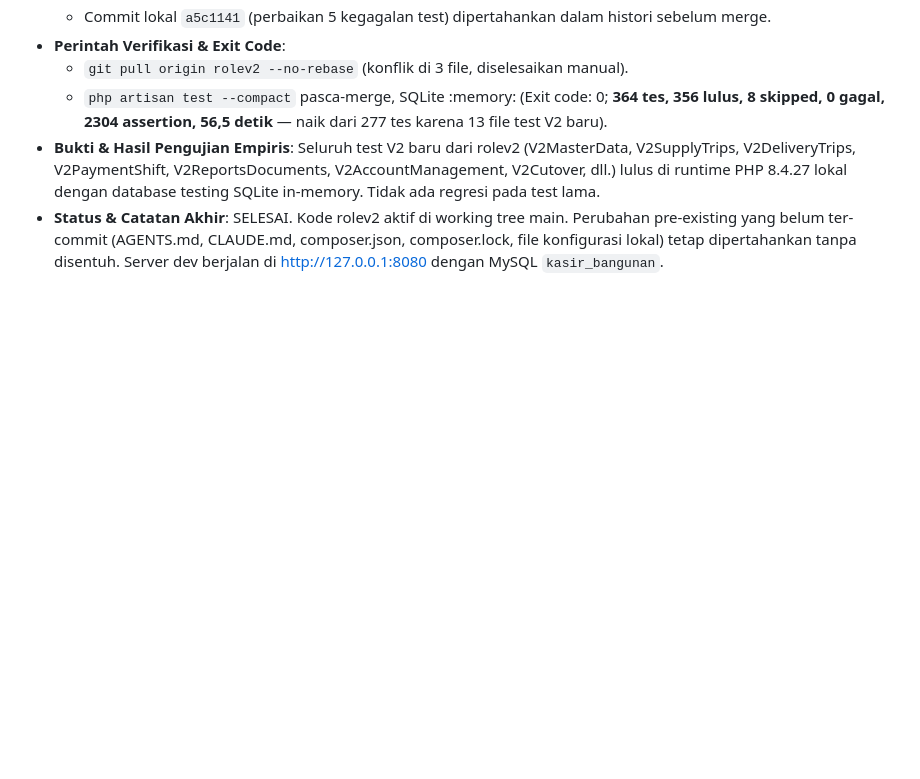
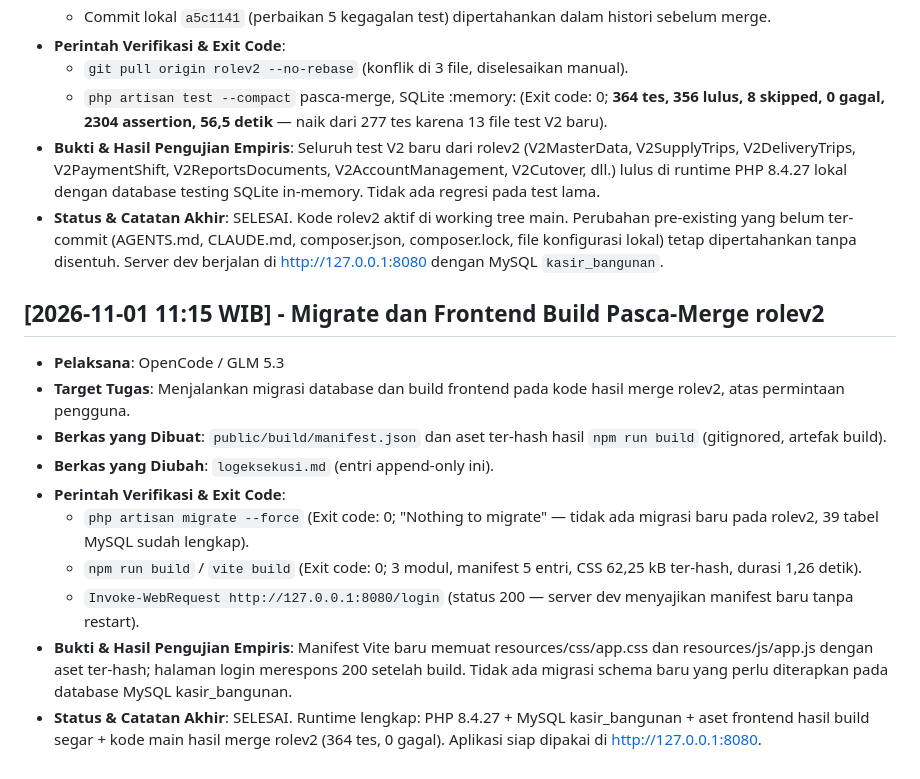
Before and after one commit to Bagas10k/kasir-bangunan, a Markdown page: logeksekusi.md, the part around the change. Rendered like a GitHub page; blank space fills up the shorter version.

Commit message:
log: migrate + vite build verification post-rolev2 merge

```diff
--- a/logeksekusi.md
+++ b/logeksekusi.md
@@ -469,3 +469,16 @@ Setiap agen yang menyelesaikan tugas pada repositori ini wajib menambahkan entri
   - `php artisan test --compact` pasca-merge, SQLite :memory: (Exit code: 0; **364 tes, 356 lulus, 8 skipped, 0 gagal, 2304 assertion, 56,5 detik** — naik dari 277 tes karena 13 file test V2 baru).
 - **Bukti & Hasil Pengujian Empiris**: Seluruh test V2 baru dari rolev2 (V2MasterData, V2SupplyTrips, V2DeliveryTrips, V2PaymentShift, V2ReportsDocuments, V2AccountManagement, V2Cutover, dll.) lulus di runtime PHP 8.4.27 lokal dengan database testing SQLite in-memory. Tidak ada regresi pada test lama.
 - **Status & Catatan Akhir**: SELESAI. Kode rolev2 aktif di working tree main. Perubahan pre-existing yang belum ter-commit (AGENTS.md, CLAUDE.md, composer.json, composer.lock, file konfigurasi lokal) tetap dipertahankan tanpa disentuh. Server dev berjalan di http://127.0.0.1:8080 dengan MySQL `kasir_bangunan`.
+
+
+## [2026-11-01 11:15 WIB] - Migrate dan Frontend Build Pasca-Merge rolev2
+- **Pelaksana**: OpenCode / GLM 5.3
+- **Target Tugas**: Menjalankan migrasi database dan build frontend pada kode hasil merge rolev2, atas permintaan pengguna.
+- **Berkas yang Dibuat**: `public/build/manifest.json` dan aset ter-hash hasil `npm run build` (gitignored, artefak build).
+- **Berkas yang Diubah**: `logeksekusi.md` (entri append-only ini).
+- **Perintah Verifikasi & Exit Code**:
+  - `php artisan migrate --force` (Exit code: 0; "Nothing to migrate" — tidak ada migrasi baru pada rolev2, 39 tabel MySQL sudah lengkap).
+  - `npm run build` / `vite build` (Exit code: 0; 3 modul, manifest 5 entri, CSS 62,25 kB ter-hash, durasi 1,26 detik).
+  - `Invoke-WebRequest http://127.0.0.1:8080/login` (status 200 — server dev menyajikan manifest baru tanpa restart).
+- **Bukti & Hasil Pengujian Empiris**: Manifest Vite baru memuat resources/css/app.css dan resources/js/app.js dengan aset ter-hash; halaman login merespons 200 setelah build. Tidak ada migrasi schema baru yang perlu diterapkan pada database MySQL kasir_bangunan.
+- **Status & Catatan Akhir**: SELESAI. Runtime lengkap: PHP 8.4.27 + MySQL kasir_bangunan + aset frontend hasil build segar + kode main hasil merge rolev2 (364 tes, 0 gagal). Aplikasi siap dipakai di http://127.0.0.1:8080.
```
